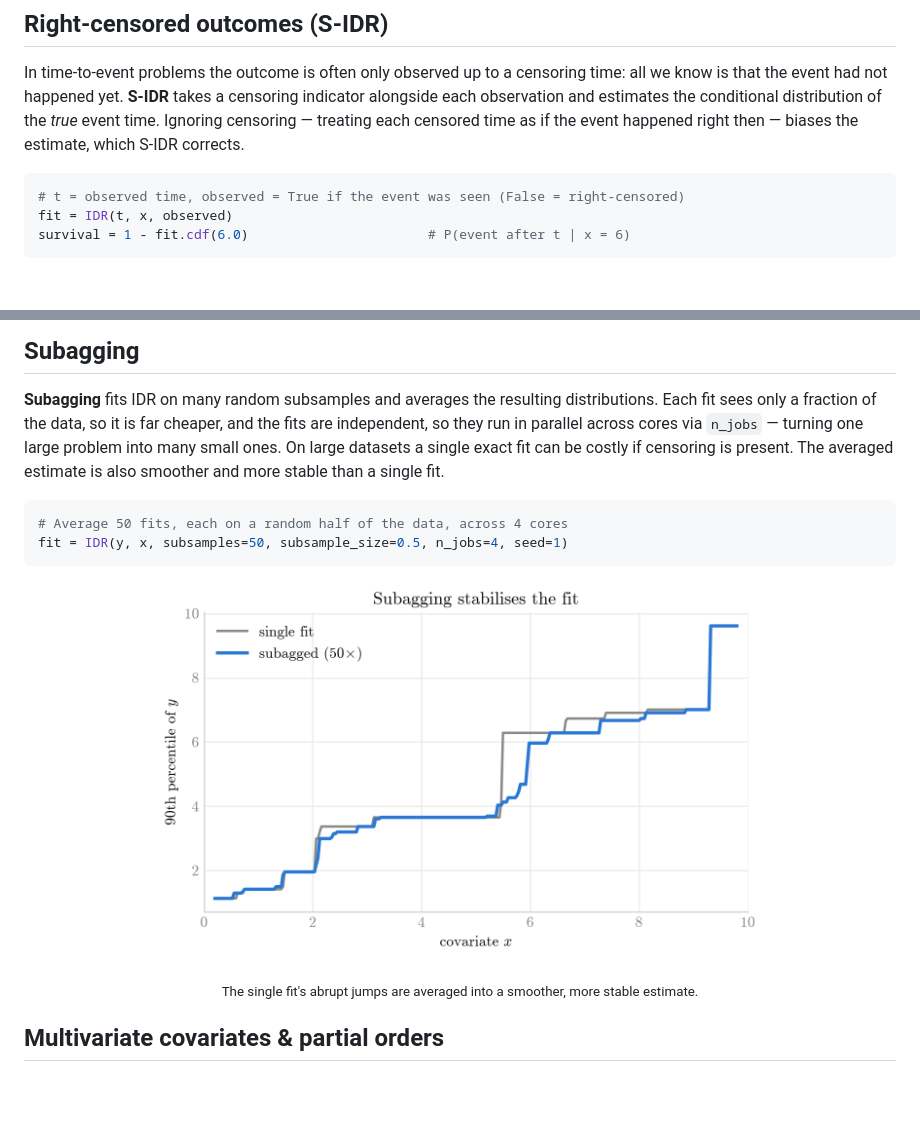
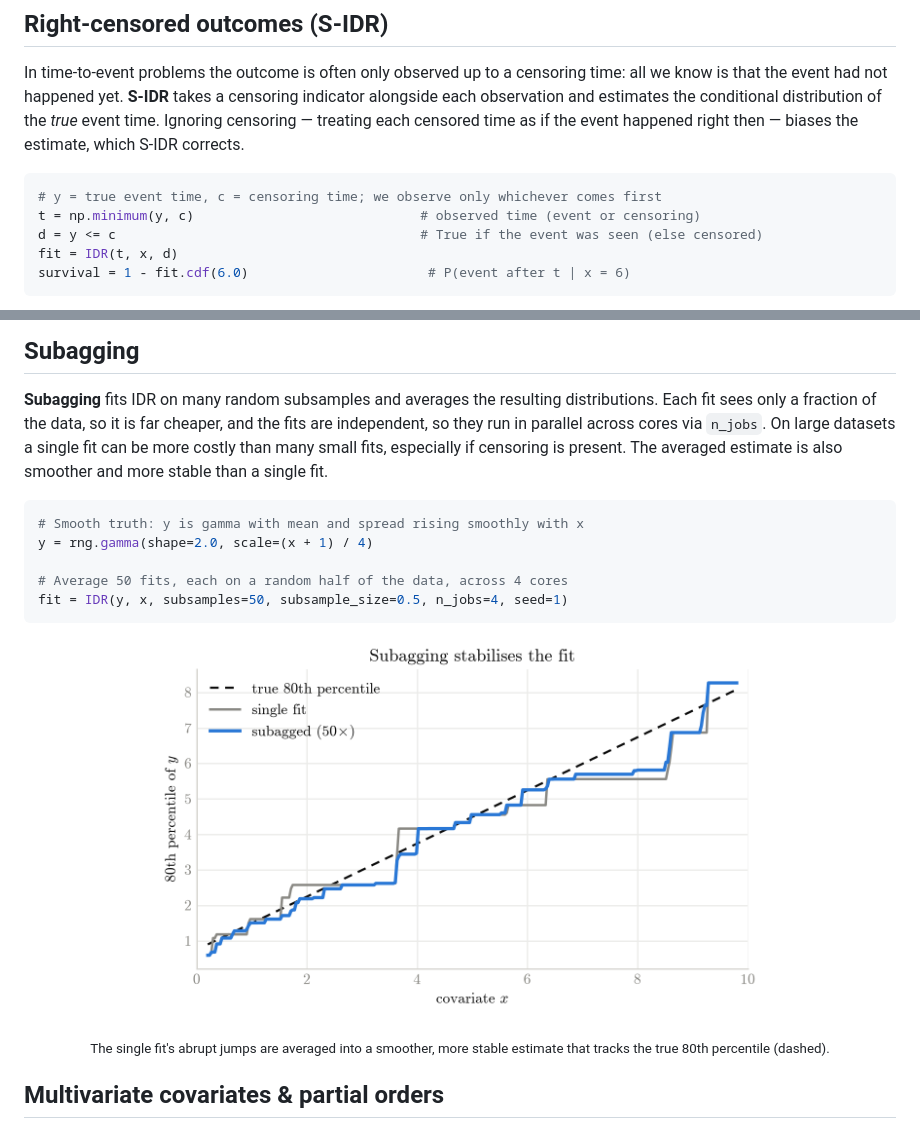
Before and after one commit to AlexanderHenzi/isodistrreg, a Markdown page: README.md, 2 parts joined by grey strips. GitHub-like rendering; pictures changed too: doc/idr_subagging.png; blank space fills up the shorter version.

Commit message:
Tweak and tune

````diff
--- a/README.md
+++ b/README.md
@@ -68,8 +68,10 @@ censored time as if the event happened right then — biases the estimate, which
 S-IDR corrects.
 
 ```python
-# t = observed time, observed = True if the event was seen (False = right-censored)
-fit = IDR(t, x, observed)
+# y = true event time, c = censoring time; we observe only whichever comes first
+t = np.minimum(y, c)                             # observed time (event or censoring)
+d = y <= c                                       # True if the event was seen (else censored)
+fit = IDR(t, x, d)
 survival = 1 - fit.cdf(6.0)                       # P(event after t | x = 6)
 ```
 
@@ -84,19 +86,22 @@ the cdf may not reach 1.0).</sub></p>
 
 **Subagging** fits IDR on many random subsamples and averages the resulting
 distributions. Each fit sees only a fraction of the data, so it is far cheaper,
-and the fits are independent, so they run in parallel across cores via `n_jobs`
-— turning one large problem into many small ones. On large datasets a single
-exact fit can be costly if censoring is present. The averaged estimate is also
-smoother and more stable than a single fit.
+and the fits are independent, so they run in parallel across cores via `n_jobs`.
+On large datasets a single fit can be more costly than many small fits,
+especially if censoring is present. The averaged estimate is also smoother and
+more stable than a single fit.
 
 ```python
+# Smooth truth: y is gamma with mean and spread rising smoothly with x
+y = rng.gamma(shape=2.0, scale=(x + 1) / 4)
+
 # Average 50 fits, each on a random half of the data, across 4 cores
 fit = IDR(y, x, subsamples=50, subsample_size=0.5, n_jobs=4, seed=1)
 ```
 
 <p align="center"><img src="doc/idr_subagging.png" width="70%" alt="Subagging averages many subsample fits into a stable estimate"></p>
 
-<p align="center"><sub>The single fit's abrupt jumps are averaged into a smoother, more stable estimate.</sub></p>
+<p align="center"><sub>The single fit's abrupt jumps are averaged into a smoother, more stable estimate that tracks the true 80th percentile (dashed).</sub></p>
 
 ## Multivariate covariates & partial orders
 
````
Also changed, not shown: 1 other file.
